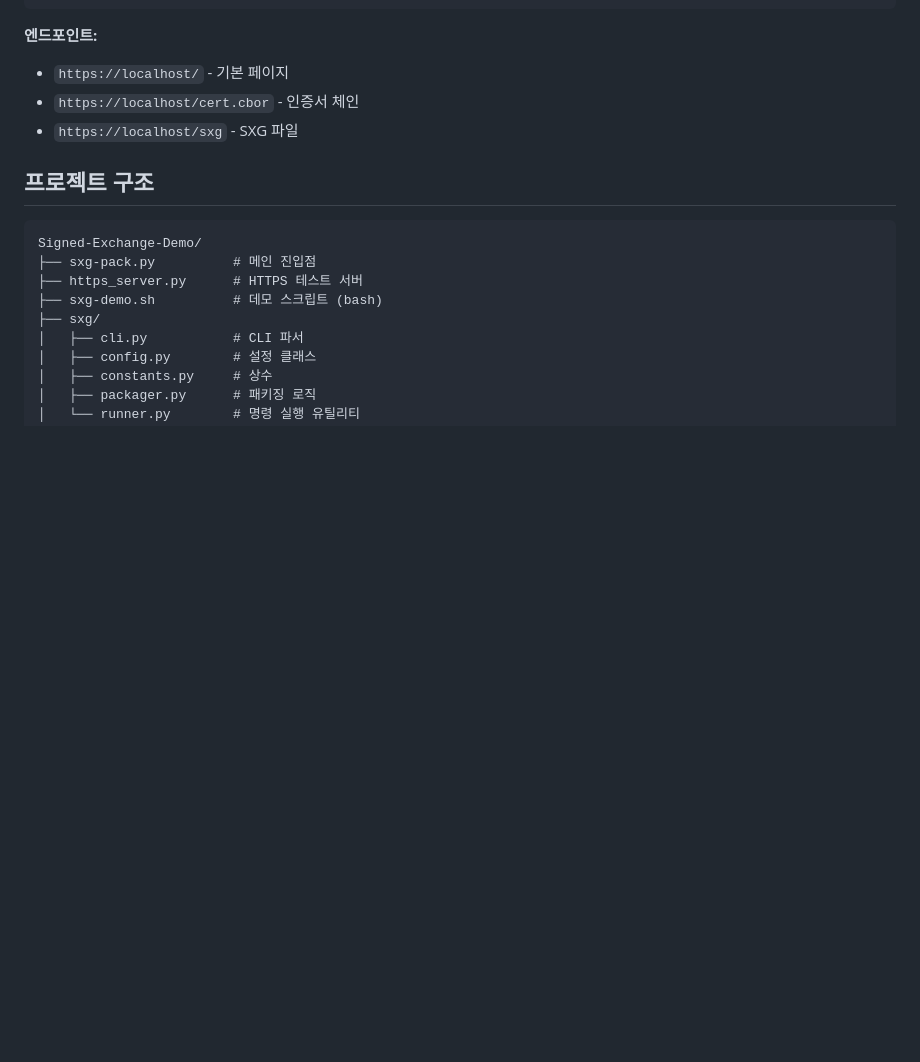
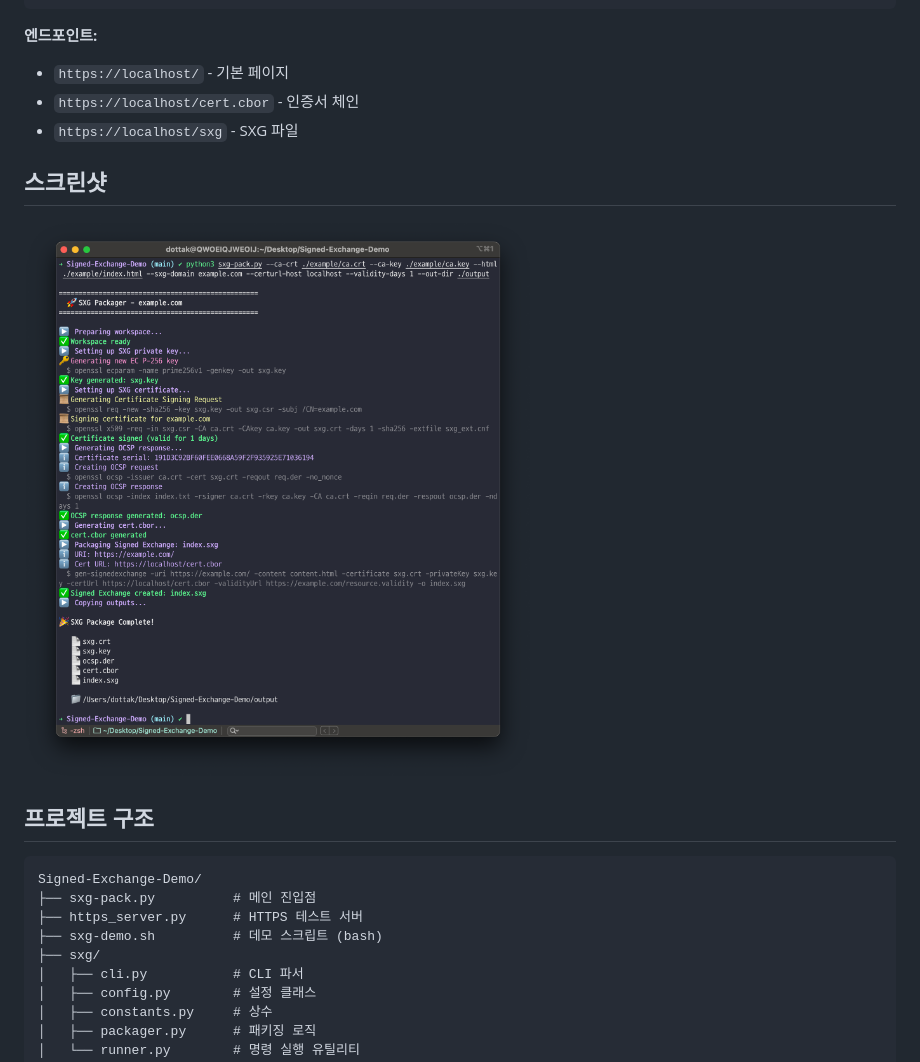
Before and after one commit to DoTTak/Signed-Exchange-SXG-Packager, a Markdown page: README.ko.md, the part around the change. GitHub-like rendering; pictures changed too: images/screenshot-001.png (added); blank space fills up the shorter version.

````diff
--- a/README.ko.md
+++ b/README.ko.md
@@ -100,6 +100,9 @@ sudo python3 https_server.py
 - `https://localhost/cert.cbor` - 인증서 체인
 - `https://localhost/sxg` - SXG 파일
 
+## 스크린샷
+![screenshot](./images/screenshot-001.png)
+
 ## 프로젝트 구조
 
 ```
````
Also changed, not shown: README.md (+3 -0 lines).
